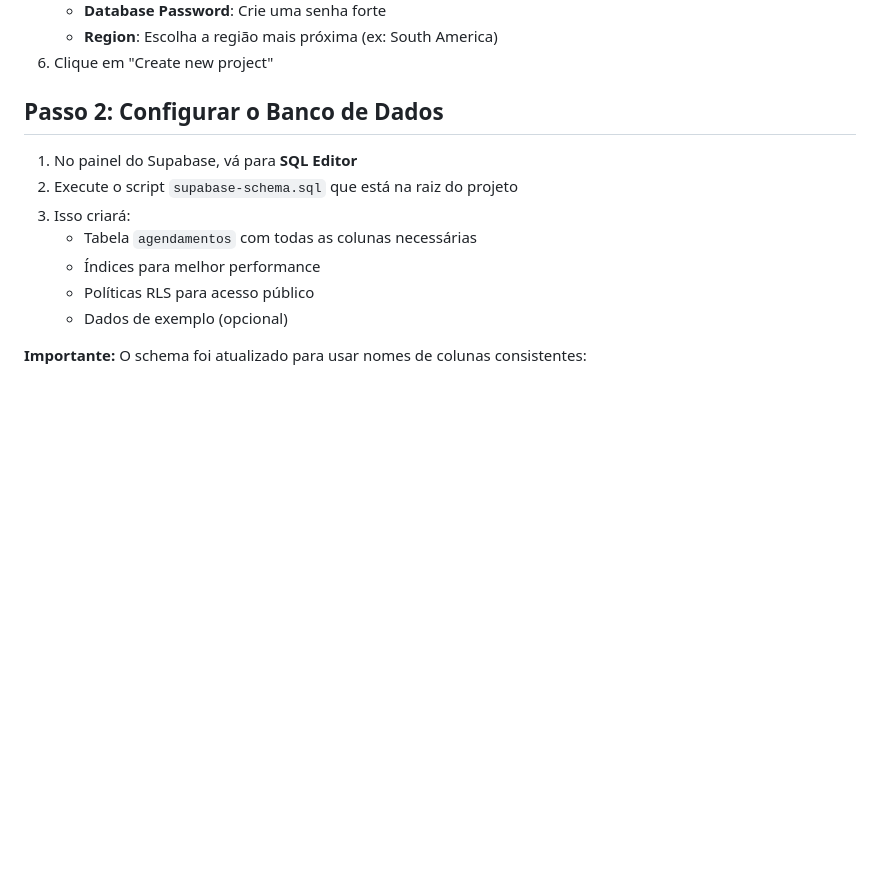
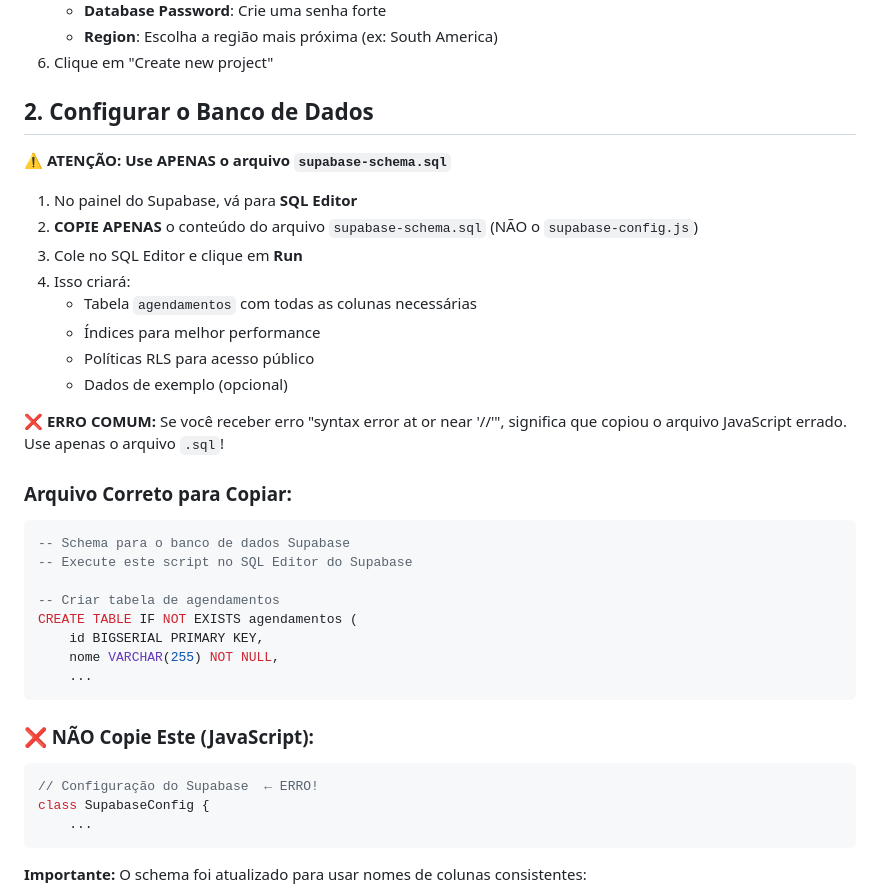
Before and after one commit to Begostas/agendatec-online-jfc, a Markdown page: SUPABASE_SETUP.md, the part around the change. Rendered like a GitHub page; blank space fills up the shorter version.

Commit message:
Corrigir documentação - esclarecer qual arquivo usar no SQL Editor

````diff
--- a/SUPABASE_SETUP.md
+++ b/SUPABASE_SETUP.md
@@ -12,15 +12,40 @@
    - **Region**: Escolha a região mais próxima (ex: South America)
 6. Clique em "Create new project"
 
-## Passo 2: Configurar o Banco de Dados
+## 2. Configurar o Banco de Dados
+
+⚠️ **ATENÇÃO: Use APENAS o arquivo `supabase-schema.sql`**
 
 1. No painel do Supabase, vá para **SQL Editor**
-2. Execute o script `supabase-schema.sql` que está na raiz do projeto
-3. Isso criará:
+2. **COPIE APENAS** o conteúdo do arquivo `supabase-schema.sql` (NÃO o `supabase-config.js`)
+3. Cole no SQL Editor e clique em **Run**
+4. Isso criará:
    - Tabela `agendamentos` com todas as colunas necessárias
    - Índices para melhor performance
    - Políticas RLS para acesso público
    - Dados de exemplo (opcional)
+
+**❌ ERRO COMUM:**
+Se você receber erro "syntax error at or near '//'", significa que copiou o arquivo JavaScript errado. Use apenas o arquivo `.sql`!
+
+### Arquivo Correto para Copiar:
+```sql
+-- Schema para o banco de dados Supabase
+-- Execute este script no SQL Editor do Supabase
+
+-- Criar tabela de agendamentos
+CREATE TABLE IF NOT EXISTS agendamentos (
+    id BIGSERIAL PRIMARY KEY,
+    nome VARCHAR(255) NOT NULL,
+    ...
+```
+
+### ❌ NÃO Copie Este (JavaScript):
+```javascript
+// Configuração do Supabase  ← ERRO!
+class SupabaseConfig {
+    ...
+```
 
 **Importante:** O schema foi atualizado para usar nomes de colunas consistentes:
 - `horaInicio` (em camelCase) em vez de `hora_inicio`
````
